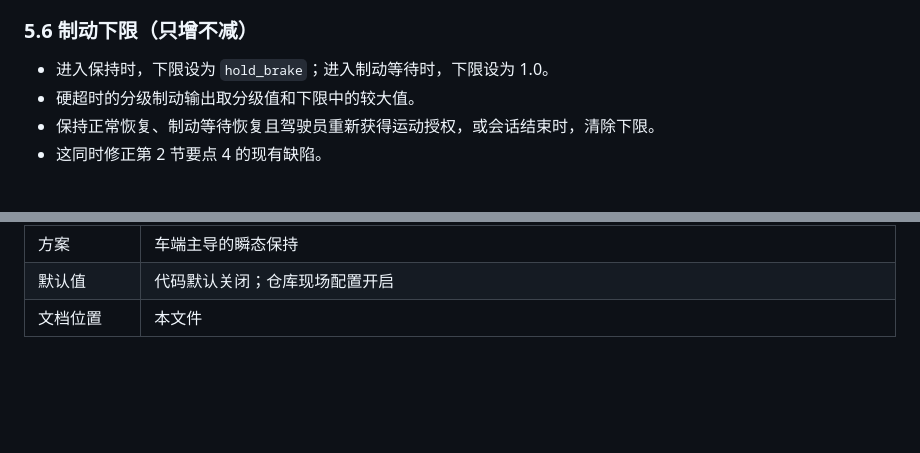
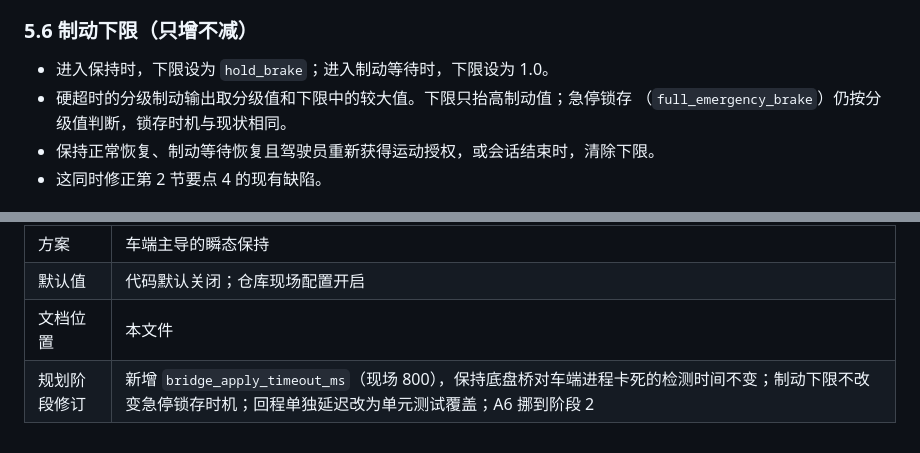
Before and after one commit to JR-Rong/MineTeleop, a Markdown page: docs/64-transient-link-hold-design.md, 2 parts joined by grey strips. Drawn GitHub-style; blank space fills up the shorter version.

```diff
--- a/docs/64-transient-link-hold-design.md
+++ b/docs/64-transient-link-hold-design.md
@@ -167,7 +167,8 @@
 ### 5.6 制动下限（只增不减）
 
 - 进入保持时，下限设为 `hold_brake`；进入制动等待时，下限设为 1.0。
-- 硬超时的分级制动输出取分级值和下限中的较大值。
+- 硬超时的分级制动输出取分级值和下限中的较大值。下限只抬高制动值；急停锁存
+  （`full_emergency_brake`）仍按分级值判断，锁存时机与现状相同。
 - 保持正常恢复、制动等待恢复且驾驶员重新获得运动授权，或会话结束时，清除下限。
 - 这同时修正第 2 节要点 4 的现有缺陷。
 
@@ -473,3 +484,4 @@ MAC 保护。云端不需要更新，也不新增云端能力标志。
 | 方案 | 车端主导的瞬态保持 |
 | 默认值 | 代码默认关闭；仓库现场配置开启 |
 | 文档位置 | 本文件 |
+| 规划阶段修订 | 新增 `bridge_apply_timeout_ms`（现场 800），保持底盘桥对车端进程卡死的检测时间不变；制动下限不改变急停锁存时机；回程单独延迟改为单元测试覆盖；A6 挪到阶段 2 |
```
Also changed, not shown: other parts of docs/64-transient-link-hold-design.md (+13 -3 lines), 1 other file.
